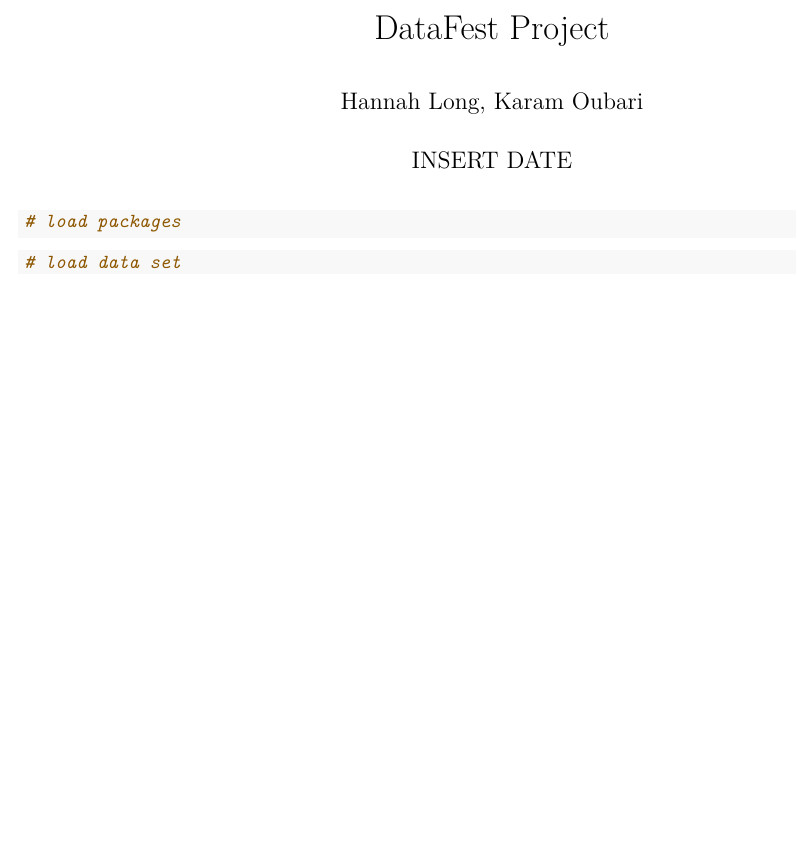
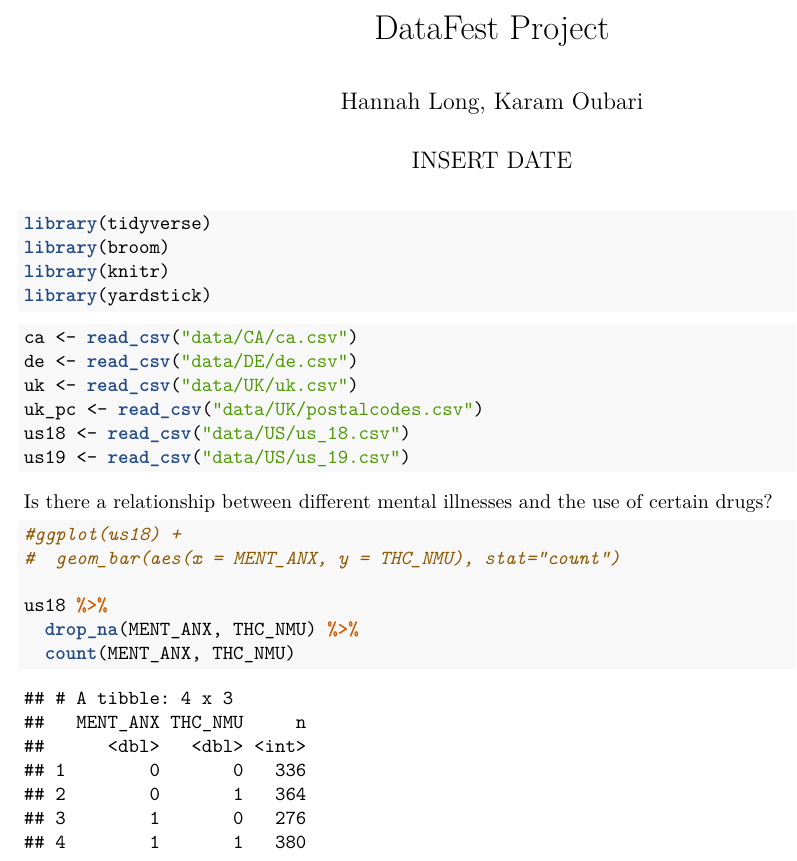
Before and after one commit to karamoubari/HK-DataFest, an R Markdown document (project.Rmd): part of the page, cut so that both start at the same text, the shorter picture padded with empty space. The pictures show the output file project.pdf that the author committed with the source.

Commit message:
Some EDA

````diff
--- a/project.Rmd
+++ b/project.Rmd
@@ -13,9 +13,29 @@ knitr::opts_chunk$set(echo = TRUE)
 ```
 
 ```{r load-packages, warning = FALSE, message = FALSE}
-# load packages
+library(tidyverse)
+library(broom)
+library(knitr)
+library(yardstick)
 ```
 
 ```{r load-data, warning = FALSE, message = FALSE}
-# load data set
+ca <- read_csv("data/CA/ca.csv")
+de <- read_csv("data/DE/de.csv")
+uk <- read_csv("data/UK/uk.csv")
+uk_pc <- read_csv("data/UK/postalcodes.csv")
+us18 <- read_csv("data/US/us_18.csv")
+us19 <- read_csv("data/US/us_19.csv")
 ```
+
+
+Is there a relationship between different mental illnesses and the use of certain drugs?
+
+```{r}
+#ggplot(us18) +
+#  geom_bar(aes(x = MENT_ANX, y = THC_NMU), stat="count")
+
+us18 %>%
+  drop_na(MENT_ANX, THC_NMU) %>%
+  count(MENT_ANX, THC_NMU)
+```
````
Also changed, not shown: project.pdf.
